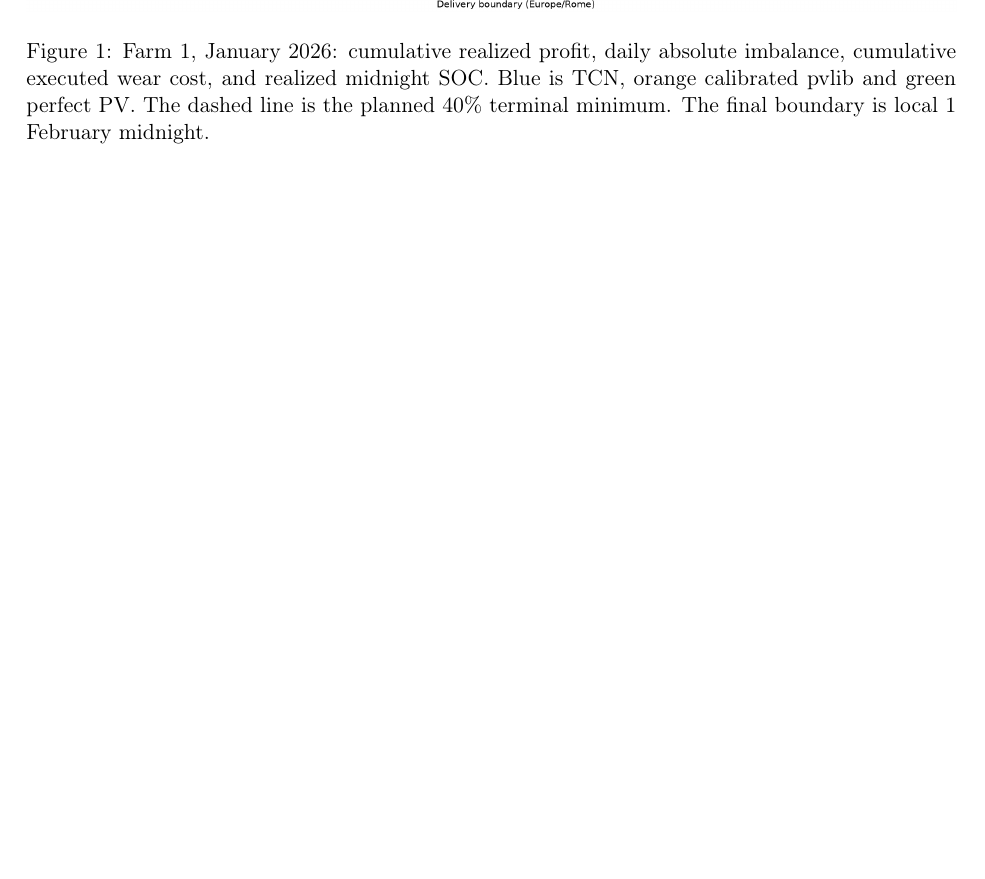
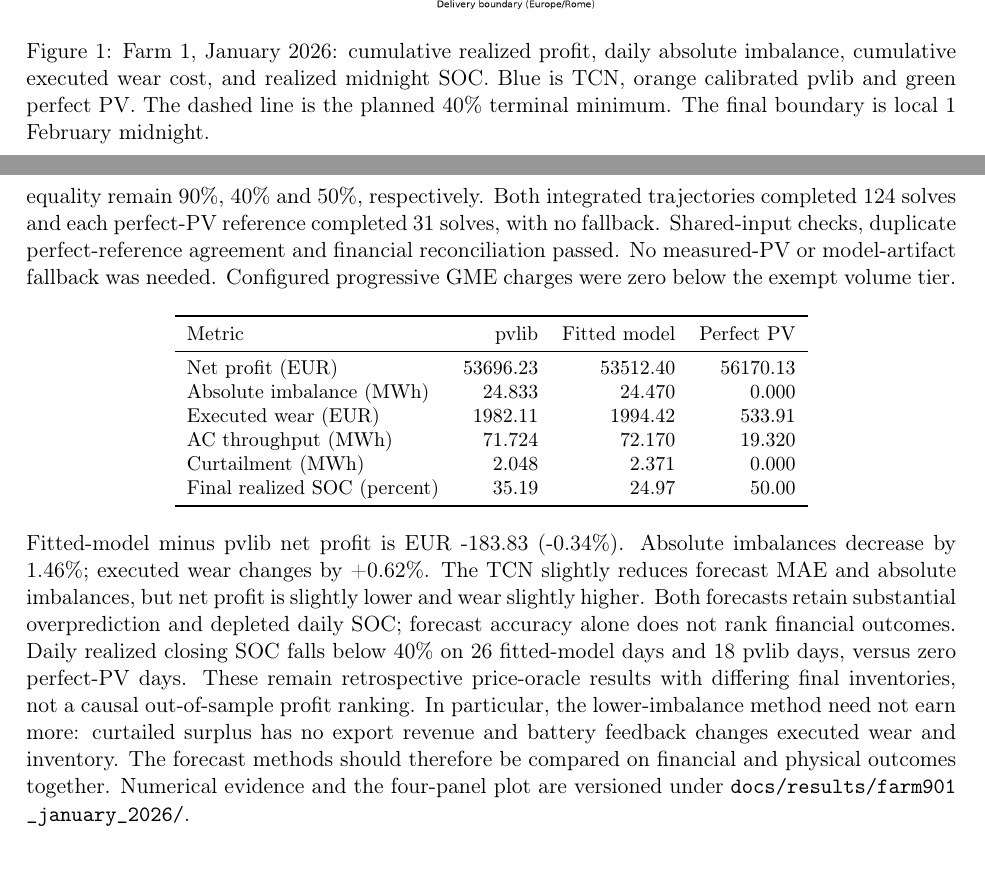
Before and after one commit to rghetti/bess_pv_trading, a LaTeX paper (docs/mathematical_model.tex): part of page 31 of 34 before the commit and two parts of pages 31 and 32 of 35 after it, the two joined at a grey line, cut so that both start at the same text, the shorter picture padded with empty space. The pictures show the PDF file docs/mathematical_model.pdf that the author committed with the source.

Commit message:
Record January 2026 forecast trading comparisons for farms 345 and 901
Preserve compact numerical evidence, normalized per-auction forecast metrics,
strategy comparison tables and four-panel plots for the completed continuous
January studies. Compare the selected farm-345 weather OLS and farm-901 core
TCN against calibrated pvlib and independent perfect-PV references, using
farm-specific batteries, 90% round-trip efficiency, the daily planned 40%
SOC floor, final planned 50% target and configured GME volume-tier fees.

Extend the maintained mathematical reference and rebuilt PDF with both farms'
profit, imbalance, executed wear, throughput, curtailment and final actual SOC.
Explain farm 345's reduced imbalances but increased curtailment and lower
profit, farm 901's small imbalance improvement without financial improvement,
and the retrospective price-oracle scope and differing terminal inventories.

Derive comparison labels from the selected replacement model kind so linear
regression is not mislabeled neural. Preserve legacy CLI/JSON names for
compatibility and document their fitted-model interpretation in saved reports.

Validation: all 31 delivery days completed for each run; 124 integrated solves
per forecast and 31 perfect-PV solves per reference, with no fallbacks. Shared
weather, realized PV, auction prices, settlement, assets and solver checks
passed; duplicate perfect references matched and financial components
reconciled. No measured-PV or artifact fallbacks occurred. Three targeted
reporting tests passed; latexmk and git diff --check succeeded.

```diff
--- a/docs/mathematical_model.tex
+++ b/docs/mathematical_model.tex
@@ -1744,0 +1749,31 @@ evidence and this figure are versioned under
+90\%, 40\% and 50\%, respectively. Both integrated trajectories completed
+124 solves and each perfect-PV reference completed 31 solves, with no fallback.
+Shared-input checks, duplicate perfect-reference agreement and financial
+reconciliation passed. No measured-PV or model-artifact fallback was needed.
+Configured progressive GME charges were zero below the exempt volume tier.
+
+\begin{center}\small
+\begin{tabular}{lrrr}
+\toprule Metric & pvlib & Fitted model & Perfect PV\\
+\midrule
+Net profit (EUR) & 20323.20 & 19371.58 & 20956.88\\
+Absolute imbalance (MWh) & 2.821 & 0.638 & 0.000\\
+Executed wear (EUR) & 770.79 & 702.87 & 283.99\\
+AC throughput (MWh) & 27.892 & 25.434 & 10.276\\
+Curtailment (MWh) & 0.345 & 7.505 & 0.000\\
+Final realized SOC (percent) & 67.64 & 84.73 & 50.00\\
+\bottomrule
+\end{tabular}\end{center}
+Fitted-model minus pvlib net profit is EUR -951.62
+(-4.68\%). Absolute imbalances decrease by
+77.38\%; executed wear changes by
+-8.81\%.
+The regression underpredicts PV on average at every auction. With grid tracking, surplus charges the battery subject to constraints and remaining surplus is curtailed. Lower imbalances coexist with substantially greater curtailment and lower realized profit.
+Daily realized closing SOC falls below 40\% on 3 fitted-model days
+and 17 pvlib days, versus zero perfect-PV days.
+These remain retrospective price-oracle results with differing final inventories,
+not a causal out-of-sample profit ranking. In particular, the lower-imbalance
+method need not earn more: curtailed surplus has no export revenue and battery
+feedback changes executed wear and inventory. The forecast methods should
+therefore be compared on financial and physical outcomes together.
+Numerical evidence and the four-panel plot are versioned under
@@ -1745,3 +1786,36 @@ evidence and this figure are versioned under
+90\%, 40\% and 50\%, respectively. Both integrated trajectories completed
+124 solves and each perfect-PV reference completed 31 solves, with no fallback.
+Shared-input checks, duplicate perfect-reference agreement and financial
+reconciliation passed. No measured-PV or model-artifact fallback was needed.
+Configured progressive GME charges were zero below the exempt volume tier.
+
+\begin{center}\small
+\begin{tabular}{lrrr}
+\toprule Metric & pvlib & Fitted model & Perfect PV\\
+\midrule
+Net profit (EUR) & 53696.23 & 53512.40 & 56170.13\\
+Absolute imbalance (MWh) & 24.833 & 24.470 & 0.000\\
+Executed wear (EUR) & 1982.11 & 1994.42 & 533.91\\
+AC throughput (MWh) & 71.724 & 72.170 & 19.320\\
+Curtailment (MWh) & 2.048 & 2.371 & 0.000\\
+Final realized SOC (percent) & 35.19 & 24.97 & 50.00\\
+\bottomrule
+\end{tabular}\end{center}
+Fitted-model minus pvlib net profit is EUR -183.83
+(-0.34\%). Absolute imbalances decrease by
+1.46\%; executed wear changes by
++0.62\%.
+The TCN slightly reduces forecast MAE and absolute imbalances, but net profit is slightly lower and wear slightly higher. Both forecasts retain substantial overprediction and depleted daily SOC; forecast accuracy alone does not rank financial outcomes.
+Daily realized closing SOC falls below 40\% on 26 fitted-model days
+and 18 pvlib days, versus zero perfect-PV days.
+These remain retrospective price-oracle results with differing final inventories,
+not a causal out-of-sample profit ranking. In particular, the lower-imbalance
+method need not earn more: curtailed surplus has no export revenue and battery
+feedback changes executed wear and inventory. The forecast methods should
+therefore be compared on financial and physical outcomes together.
+Numerical evidence and the four-panel plot are versioned under
+\path{docs/results/farm901_january_2026/}.
+
 \section{Price Forecasting Status}
 
 The active GME and continuous historical experiments use realized auction
```
Also changed, not shown: docs/results/farm345_january_2026/forecast_metrics_by_auction.csv (added, +9 -0 lines), docs/results/farm345_january_2026/strategy_comparison.csv (added, +4 -0 lines), docs/results/farm901_january_2026/forecast_metrics_by_auction.csv (added, +9 -0 lines), docs/results/farm901_january_2026/strategy_comparison.csv (added, +4 -0 lines), docs/mathematical_model.pdf, docs/results/farm345_january_2026/model_comparison.png (added), docs/results/farm901_january_2026/model_comparison.png (added), docs/mathematical_model.tex (10 more changed lines), 3 other files.
